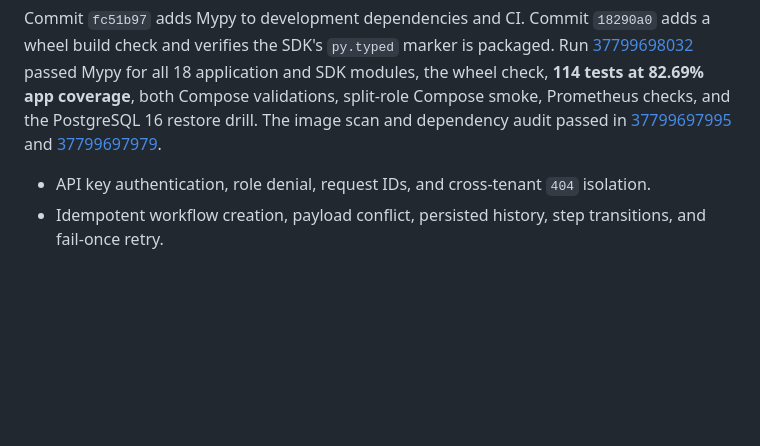
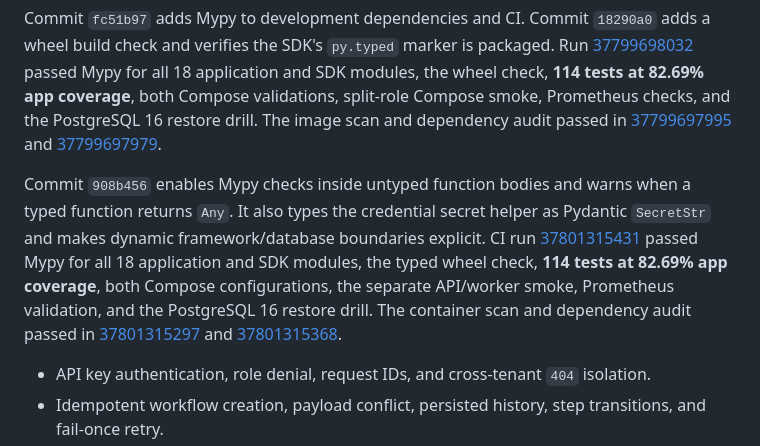
Before and after one commit to Jithendra-coder/RelayCore, a Markdown page: docs/evidence.md, the part around the change. Drawn GitHub-style; blank space fills up the shorter version.

Commit message:
docs: record stronger mypy gate evidence

```diff
--- a/docs/evidence.md
+++ b/docs/evidence.md
@@ -21,6 +21,8 @@ The same queue-ready `SELECT ... ORDER BY available_at, created_at LIMIT 1` ran
 The latest application acceptance suite completed with **113 passed** on an isolated PostgreSQL 17.9 / UTF-8 database on 2026-10-08; app source coverage was **81.84%** against an enforced 80% floor. Ruff, Python compilation, pre-commit, and `git diff --check` passed for that source slice. Commit `4ee7049` passed PostgreSQL 18 CI with **113 tests at 82.64% app coverage**, the PostgreSQL 16 backup/restore drill, both Compose checks, the split API/worker Compose smoke, and Prometheus validation in [run 37794690373](https://github.com/Jithendra-coder/RelayCore/actions/runs/37794690373). Its image security and Python dependency jobs also passed in [runs 37794690468](https://github.com/Jithendra-coder/RelayCore/actions/runs/37794690468) and [37794690517](https://github.com/Jithendra-coder/RelayCore/actions/runs/37794690517). It covers:
 
 Commit `fc51b97` adds Mypy to development dependencies and CI. Commit `18290a0` adds a wheel build check and verifies the SDK's `py.typed` marker is packaged. Run [37799698032](https://github.com/Jithendra-coder/RelayCore/actions/runs/37799698032) passed Mypy for all 18 application and SDK modules, the wheel check, **114 tests at 82.69% app coverage**, both Compose validations, split-role Compose smoke, Prometheus checks, and the PostgreSQL 16 restore drill. The image scan and dependency audit passed in [37799697995](https://github.com/Jithendra-coder/RelayCore/actions/runs/37799697995) and [37799697979](https://github.com/Jithendra-coder/RelayCore/actions/runs/37799697979).
+
+Commit `908b456` enables Mypy checks inside untyped function bodies and warns when a typed function returns `Any`. It also types the credential secret helper as Pydantic `SecretStr` and makes dynamic framework/database boundaries explicit. CI run [37801315431](https://github.com/Jithendra-coder/RelayCore/actions/runs/37801315431) passed Mypy for all 18 application and SDK modules, the typed wheel check, **114 tests at 82.69% app coverage**, both Compose configurations, the separate API/worker smoke, Prometheus validation, and the PostgreSQL 16 restore drill. The container scan and dependency audit passed in [37801315297](https://github.com/Jithendra-coder/RelayCore/actions/runs/37801315297) and [37801315368](https://github.com/Jithendra-coder/RelayCore/actions/runs/37801315368).
 
 - API key authentication, role denial, request IDs, and cross-tenant `404` isolation.
 - Idempotent workflow creation, payload conflict, persisted history, step transitions, and fail-once retry.
```
Also changed, not shown: PROJECT_STATUS.md (+2 -1 lines).
